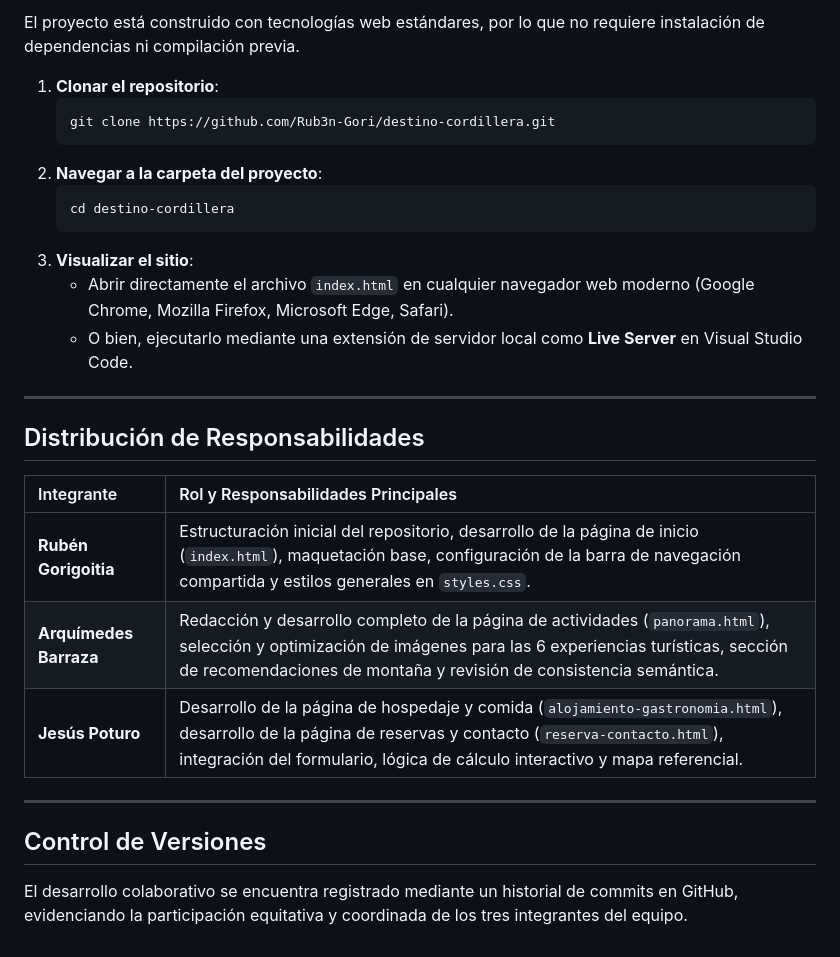
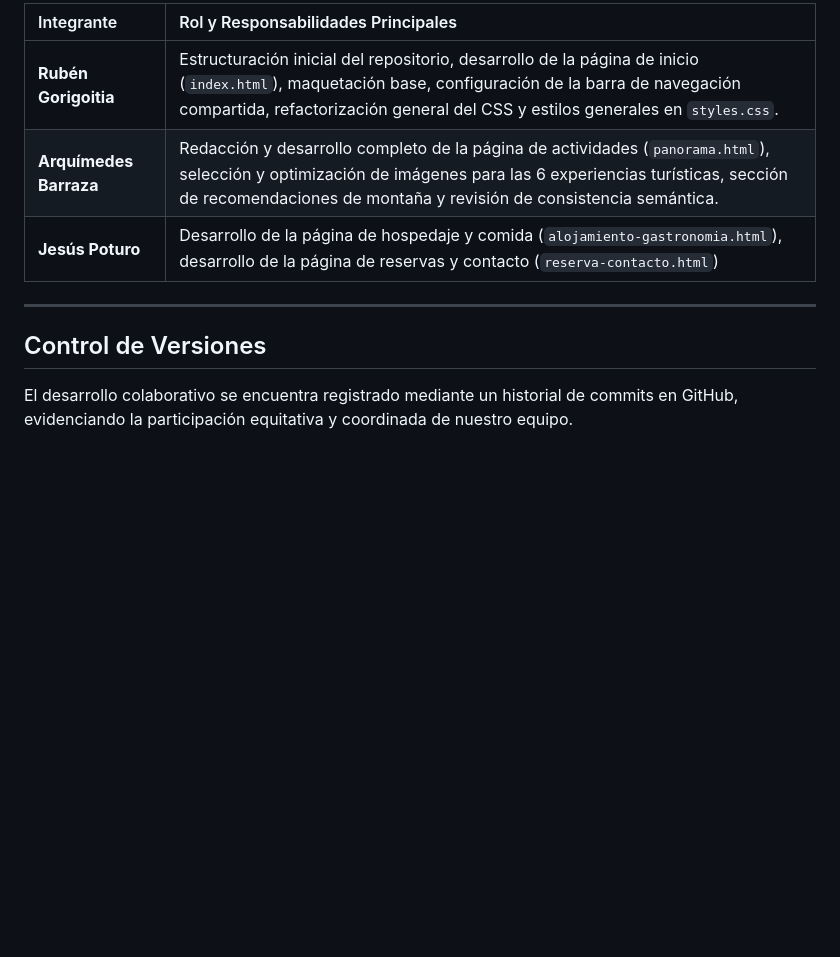
Before and after one commit to Rub3n-Gori/destino-cordillera, a Markdown page: README.md, the part around one of its changes. GitHub-like rendering; blank space fills up the shorter version.

````diff
--- a/README.md
+++ b/README.md
@@ -55,30 +79,12 @@ destino-cordillera/
 
-El proyecto está construido con tecnologías web estándares, por lo que no requiere instalación de dependencias ni compilación previa.
-
-1. **Clonar el repositorio**:
-   ```bash
-   git clone https://github.com/Rub3n-Gori/destino-cordillera.git
-   ```
-2. **Navegar a la carpeta del proyecto**:
-   ```bash
-   cd destino-cordillera
-   ```
-3. **Visualizar el sitio**:
-   - Abrir directamente el archivo `index.html` en cualquier navegador web moderno (Google Chrome, Mozilla Firefox, Microsoft Edge, Safari).
-   - O bien, ejecutarlo mediante una extensión de servidor local como **Live Server** en Visual Studio Code.
-
----
-
-## Distribución de Responsabilidades
-
-| Integrante | Rol y Responsabilidades Principales |
-| :--- | :--- |
-| **Rubén Gorigoitia** | Estructuración inicial del repositorio, desarrollo de la página de inicio (`index.html`), maquetación base, configuración de la barra de navegación compartida y estilos generales en `styles.css`. |
-| **Arquímedes Barraza** | Redacción y desarrollo completo de la página de actividades (`panorama.html`), selección y optimización de imágenes para las 6 experiencias turísticas, sección de recomendaciones de montaña y revisión de consistencia semántica. |
-| **Jesús Poturo** | Desarrollo de la página de hospedaje y comida (`alojamiento-gastronomia.html`), desarrollo de la página de reservas y contacto (`reserva-contacto.html`), integración del formulario, lógica de cálculo interactivo y mapa referencial. |
+| Integrante             | Rol y Responsabilidades Principales                                                                                                                                                                                                  |
+| :--------------------- | :----------------------------------------------------------------------------------------------------------------------------------------------------------------------------------------------------------------------------------- |
+| **Rubén Gorigoitia**   | Estructuración inicial del repositorio, desarrollo de la página de inicio (`index.html`), maquetación base, configuración de la barra de navegación compartida, refactorización general del CSS y estilos generales en `styles.css`. |
+| **Arquímedes Barraza** | Redacción y desarrollo completo de la página de actividades (`panorama.html`), selección y optimización de imágenes para las 6 experiencias turísticas, sección de recomendaciones de montaña y revisión de consistencia semántica.  |
+| **Jesús Poturo**       | Desarrollo de la página de hospedaje y comida (`alojamiento-gastronomia.html`), desarrollo de la página de reservas y contacto (`reserva-contacto.html`)                                                                             |
 
 ---
 
 ## Control de Versiones
 
-El desarrollo colaborativo se encuentra registrado mediante un historial de commits en GitHub, evidenciando la participación equitativa y coordinada de los tres integrantes del equipo.
+El desarrollo colaborativo se encuentra registrado mediante un historial de commits en GitHub, evidenciando la participación equitativa y coordinada de nuestro equipo.
````
Also changed, not shown: other parts of README.md (+40 -16 lines).
